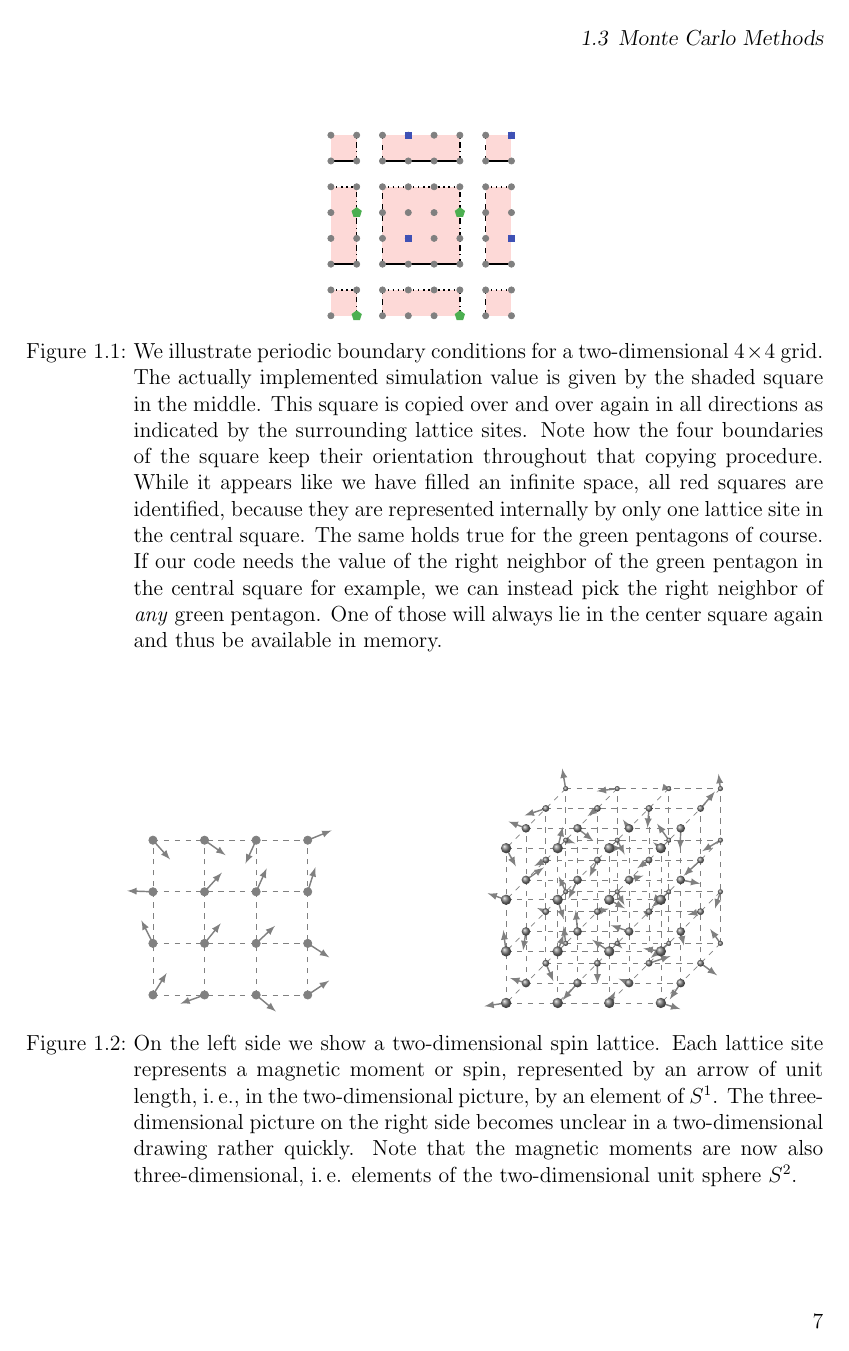
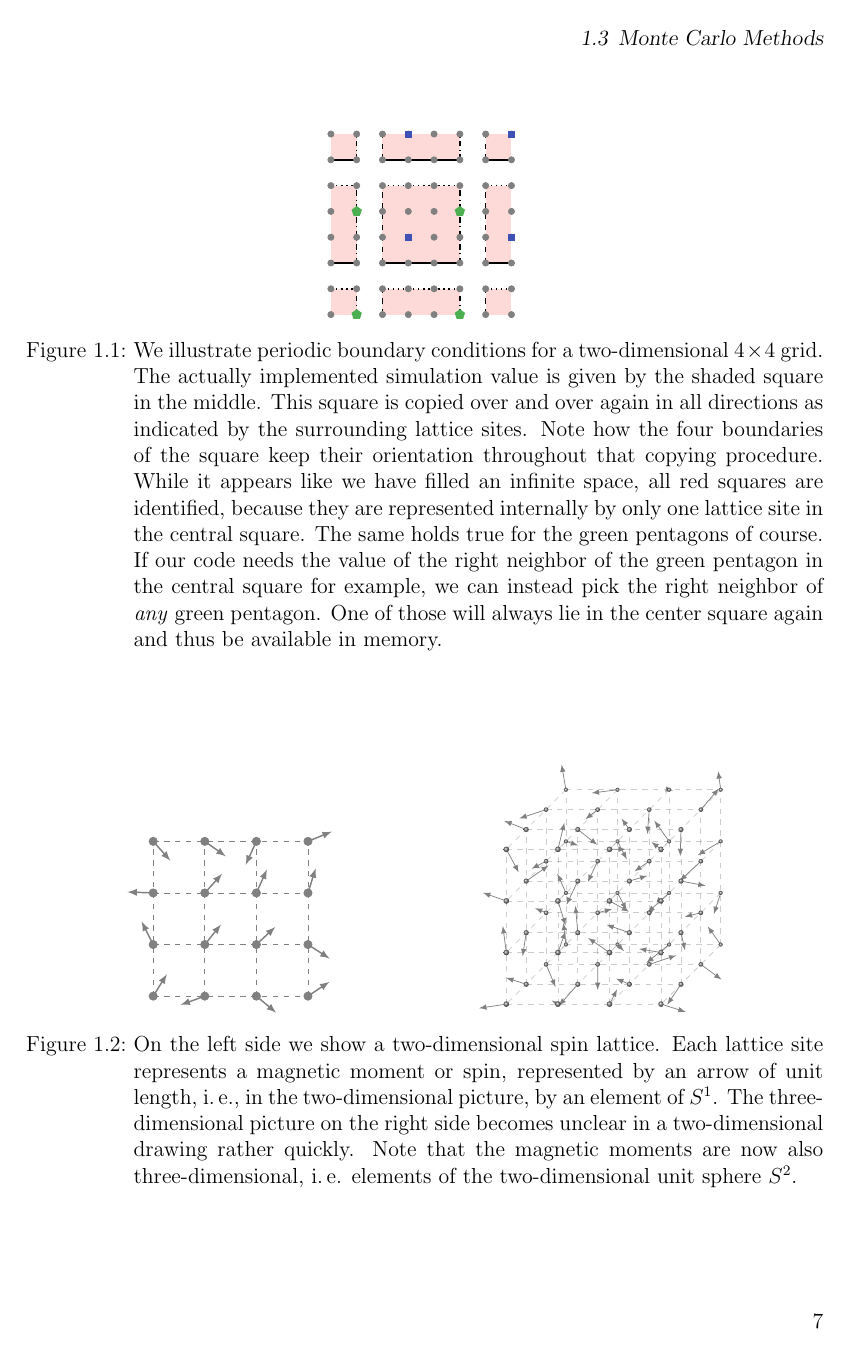
Before and after one commit to nikikilbertus/report_sky-moca, a LaTeX document (report/project.tex, which reads report/tikzcommands.tex): page 15 of 25. Compiled offline with pdfLaTeX; TikZ figures are drawn from their code, not taken from saved files.

Commit message:
restructured lattice drawings

```diff
--- a/report/tikzcommands.tex
+++ b/report/tikzcommands.tex
@@ -28,6 +30,25 @@
 
 \newcommand{\arrnn}[1]{% coordinate
   \arrtwo{#1}{\nneigh}{3}}
+
+% drawing lines
+
+\newcommand{\linep}[3]{% coordinate, length, color
+  \coordinate (S) at #1;
+  \pgfmathsetmacro{\l}{2*#2}
+  \draw[thick, #3] ($(S) - (#2,0)$) -- +(\l,0);
+  \draw[thick, #3] ($(S) - (0,#2)$) -- +(0,\l);
+}
+
+\newcommand{\linen}[1]{%
+  \pgfmathsetmacro{\d}{1}
+  \linep{#1}{\d}{\inter}}
+
+\newcommand{\linenn}[1]{%
+  \pgfmathsetmacro{\d}{1}
+  \linep{#1}{2*\d}{\inter}}
+
+% drawing lattices
 
 \newcommand{\latticeflat}[1]{%
   \pgfmathsetmacro{\d}{1}
@@ -66,11 +87,10 @@
   \pgfmathsetmacro{\nm}{\n-1}
   \pgfmathsetmacro{\s}{int(\nm/2)}
   \foreach \x in {0,...,\nm}{
-    \ifthenelse{\x=\s}{\def\mycol{\inter}}{\def\mycol{black!50}}
-    \ifthenelse{\x=\s}{\def\mythi{thick}}{\def\mythi{thin}}
-    \draw[\mycol, \mythi,  dashed] (\x*\d,0) -- ++(0,\nm*\d);
-    \draw[\mycol, \mythi,  dashed] (0,\x*\d) -- ++(\nm*\d,0);
+    \draw[black!50, dashed] (\x*\d,0) -- ++(0,\nm*\d);
+    \draw[black!50, dashed] (0,\x*\d) -- ++(\nm*\d,0);
   }
+  \linen{(\d*\s,\d*\s)}
   \foreach [evaluate={\xx=int(abs(\x-\s));}] \x in {0,...,\nm}{
     \foreach [evaluate={\yy=int(abs(\y-\s));}] \y in {0,...,\nm}{
       \ifthenelse{\x=\s \AND \y=\s}{\arrs{(\d*\x, \d*\y)}}{%
@@ -85,11 +105,10 @@
   \pgfmathsetmacro{\nm}{\n-1}
   \pgfmathsetmacro{\s}{int(\nm/2)}
   \foreach \x in {0,...,\nm}{
-    \ifthenelse{\x=\s}{\def\mycol{\inter}}{\def\mycol{black!50}}
-    \ifthenelse{\x=\s}{\def\mythi{thick}}{\def\mythi{thin}}
-    \draw[\mycol, \mythi, dashed] (\x*\d,0) -- ++(0,\nm*\d);
-    \draw[\mycol, \mythi, dashed] (0,\x*\d) -- ++(\nm*\d,0);
+    \draw[black!50, dashed] (\x*\d,0) -- ++(0,\nm*\d);
+    \draw[black!50, dashed] (0,\x*\d) -- ++(\nm*\d,0);
   }
+  \linenn{(\d*\s,\d*\s)}
   \foreach [evaluate={\xx=int(abs(\x-\s));}] \x in {0,...,\nm}{
     \foreach [evaluate={\yy=int(abs(\y-\s));}] \y in {0,...,\nm}{
       \ifthenelse{\x=\s \AND \y=\s}{\arrs{(\d*\x, \d*\y)}}{%
@@ -101,17 +120,25 @@
 }
 
 \newcommand{\lattice}[1]{%
-  \pgfmathsetmacro{\r}{0.05}
+  \pgfmathsetmacro{\r}{0.04}
   \pgfmathsetmacro{\d}{1}
   \pgfmathsetmacro{\n}{#1}
   \pgfmathsetmacro{\nm}{\n-1}
   \foreach \x in {0,...,\nm}{
     \foreach \y in {0,...,\nm}{
-      \draw[black!50, dashed] (\x*\d,\y*\d,0) -- ++(0,0,\nm*\d);
-      \draw[black!50, dashed] (\x*\d,0,\y*\d) -- ++(0,\nm*\d,0);
-      \draw[black!50, dashed] (0,\x*\d,\y*\d) -- ++(\nm*\d,0,0);
+      \draw[black!50, dashed, opacity=0.4] (\x*\d,\y*\d,0) -- ++(0,0,\nm*\d);
+      \draw[black!50, dashed, opacity=0.4] (\x*\d,0,\y*\d) -- ++(0,\nm*\d,0);
+      \draw[black!50, dashed, opacity=0.4] (0,\x*\d,\y*\d) -- ++(\nm*\d,0,0);
     }
   }
+  % \draw[black!50, dashed, opacity=0.4] (0,0,0) -- ++(0,0,\nm*\d)
+  %   -- ++(0,\nm*\d,0) -- ++(0,0,-\nm*\d) -- cycle;
+  % \draw[black!50, dashed, opacity=0.4] (\nm*\d,0,0) -- ++(0,0,\nm*\d)
+  %   -- ++(0,\nm*\d,0) -- ++(0,0,-\nm*\d) -- cycle;
+  % \draw[black!50, dashed, opacity=0.4] (0,0,0) -- ++(\nm*\d,0,0);
+  % \draw[black!50, dashed, opacity=0.4] (0,\nm*\d,0) -- ++(\nm*\d,0,0);
+  % \draw[black!50, dashed, opacity=0.4] (0,0,\nm*\d) -- ++(\nm*\d,0,0);
+  % \draw[black!50, dashed, opacity=0.4] (0,\nm*\d,\nm*\d) -- ++(\nm*\d,0,0);
   \foreach \x in {0,...,\nm}{
     \foreach \y in {0,...,\nm}{
       \foreach \z in {0,...,\nm}{
@@ -119,9 +146,9 @@
         \pgfmathsetmacro{\vx}{rand}
         \pgfmathsetmacro{\vy}{rand}
         \pgfmathsetmacro{\vz}{rand}
-        \pgfmathsetmacro{\nn}{2.5*sqrt(\vx * \vx + \vy * \vy + \vz * \vz)}
-        \draw[thick, >=latex, ->, black!50] (S) -- +(\vx / \nn, \vy / \nn, \vz / \nn);
-        \shade[ball color=black!50] (S) circle (\r + \z / 60);
+        \pgfmathsetmacro{\nn}{2*sqrt(\vx * \vx + \vy * \vy + \vz * \vz)}
+        \draw[>=latex, ->, black!50] (S) -- +(\vx / \nn, \vy / \nn, \vz / \nn);
+        \shade[ball color=black!50] (S) circle (\r + \z / 200);
       }
     }
   }
@@ -143,7 +170,7 @@
 }
 
 \newcommand{\periodic}{%
-  \pgfmathsetmacro{\d}{0.7}
+  \pgfmathsetmacro{\d}{1}
   \shaderec{2}{2}{3}{3}
   \shaderec{0}{0}{1}{1}
   \shaderec{0}{6}{1}{1}
```
Also changed, not shown: report/tikzcommands.tex (2 more changed lines).
